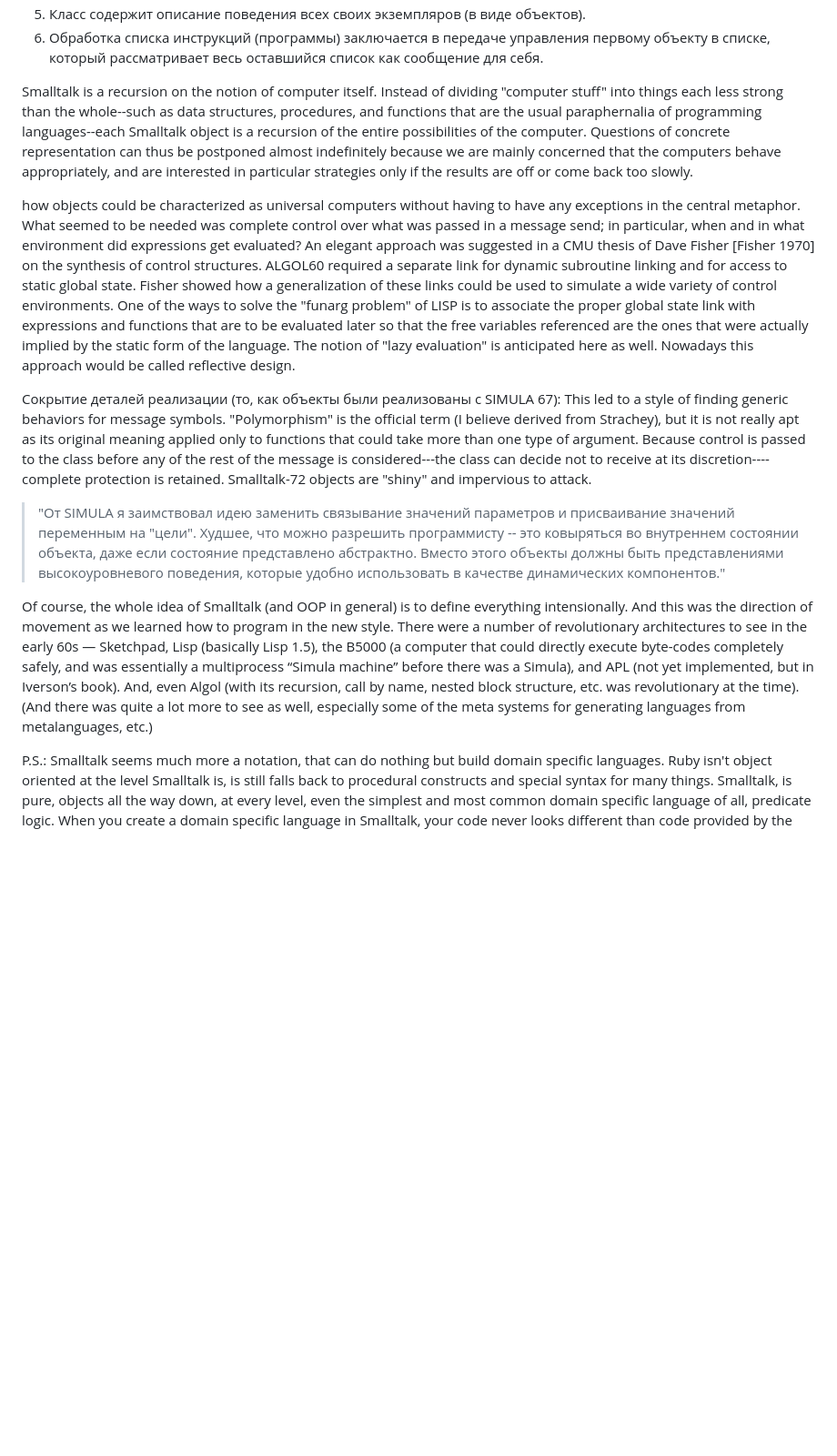
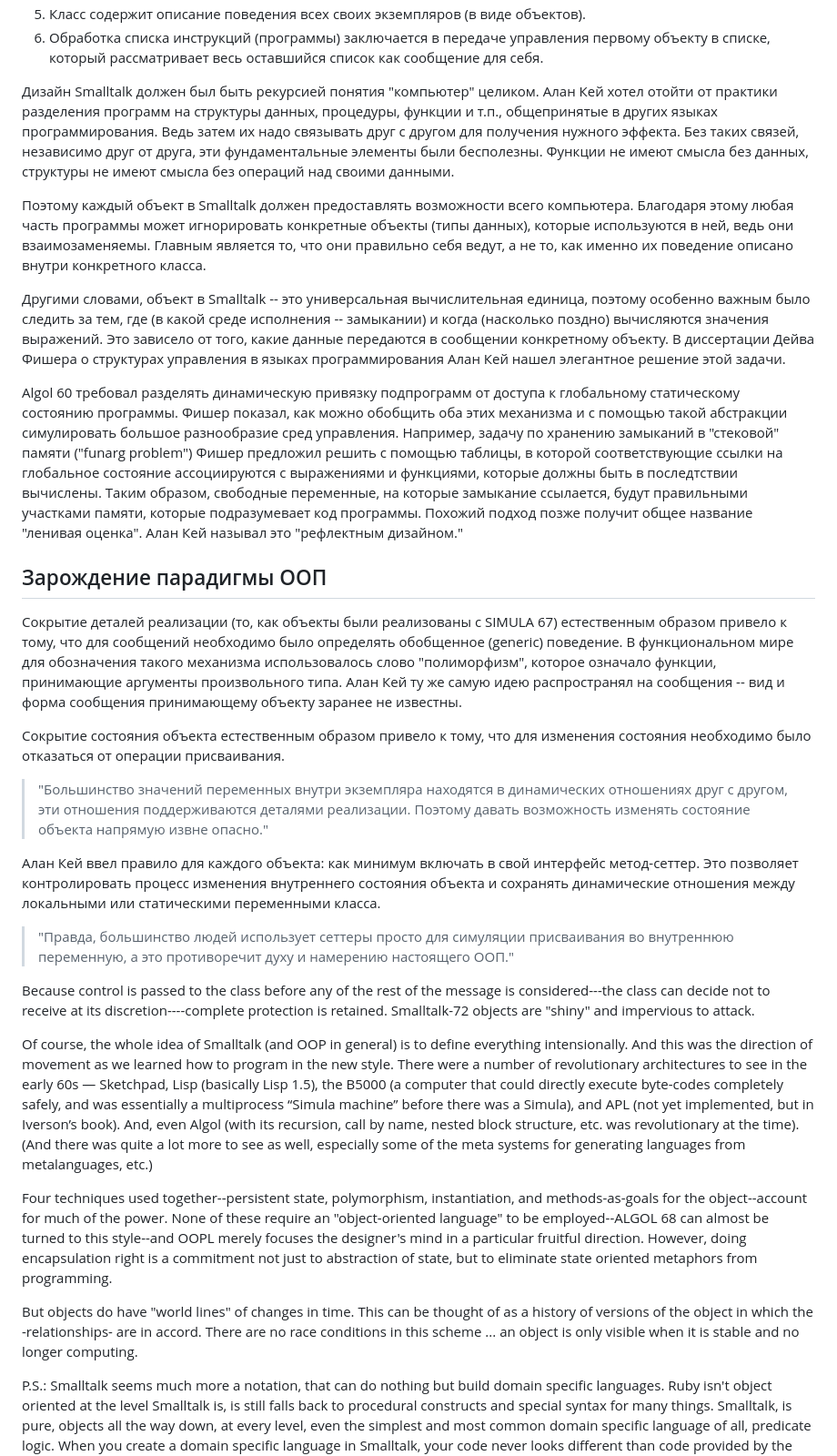
Before and after one commit to AbsoluteVirtue/fcim_poo_21.6, a Markdown page: lec04.md, the part around one of its changes. Shown at 91% size. GitHub-like rendering; blank space fills up the shorter version.

Commit message:
обновил лек. 4

```diff
--- a/lec04.md
+++ b/lec04.md
@@ -104,31 +107,35 @@ it’s worth pondering the split of “eval” and “apply” in McCarthy’s i
 5. Класс содержит описание поведения всех своих экземпляров (в виде объектов).
 6. Обработка списка инструкций (программы) заключается в передаче управления первому объекту в списке, который рассматривает весь оставшийся список как сообщение для себя.
 
-Smalltalk is a recursion on the notion of computer itself. Instead of dividing "computer stuff" into things each less strong than the whole--such as data structures, procedures, and functions that are the usual paraphernalia of programming languages--each Smalltalk object is a recursion of the entire possibilities of the computer. Questions of concrete representation can thus be postponed almost indefinitely because we are mainly concerned that the computers behave appropriately, and are interested in particular strategies only if the results are off or come back too slowly.
+Дизайн Smalltalk должен был быть рекурсией понятия "компьютер" целиком. Алан Кей хотел отойти от практики разделения программ на структуры данных, процедуры, функции и т.п., общепринятые в других языках программирования. Ведь затем их надо связывать друг с другом для получения нужного эффекта. Без таких связей, независимо друг от друга, эти фундаментальные элементы были бесполезны. Функции не имеют смысла без данных, структуры не имеют смысла без операций над своими данными.
 
-how objects could be characterized as
-universal computers without having to have any exceptions in the central metaphor. What seemed to
-be needed was complete control over what was passed in a message send; in particular, when and in
-what environment did expressions get evaluated? An elegant approach was suggested in a CMU thesis of Dave Fisher [Fisher 1970] on the synthesis
-of control structures. ALGOL60 required a separate link for dynamic subroutine linking and for access
-to static global state. Fisher showed how a generalization of these links could be used to simulate a
-wide variety of control environments. One of the ways to solve the "funarg problem" of LISP is to
-associate the proper global state link with expressions and functions that are to be evaluated later so that the free variables referenced are the ones that were actually implied by the static form of the language. The notion of "lazy evaluation" is anticipated here as well.
-Nowadays this approach would be called reflective design.
+Поэтому каждый объект в Smalltalk должен предоставлять возможности всего компьютера. Благодаря этому любая часть программы может игнорировать конкретные объекты (типы данных), которые используются в ней, ведь они взаимозаменяемы. Главным является то, что они правильно себя ведут, а не то, как именно их поведение описано внутри конкретного класса.
 
-Сокрытие деталей реализации (то, как объекты были реализованы с SIMULA 67):
-This led to a style of finding generic behaviors for message symbols. "Polymorphism" is the
-official term (I believe derived from Strachey), but it is not really apt as its original meaning applied
-only to functions that could take more than one type of argument. Because control is passed to the class before any of the rest of the message is considered---the class
+Другими словами, объект в Smalltalk -- это универсальная вычислительная единица, поэтому особенно важным было следить за тем, где (в какой среде исполнения -- замыкании) и когда (насколько поздно) вычисляются значения выражений. Это зависело от того, какие данные передаются в сообщении конкретному объекту. В диссертации Дейва Фишера о структурах управления в языках программирования Алан Кей нашел элегантное решение этой задачи.
+
+Algol 60 требовал разделять динамическую привязку подпрограмм от доступа к глобальному статическому состоянию программы. Фишер показал, как можно обобщить оба этих механизма и с помощью такой абстракции симулировать большое разнообразие сред управления. Например, задачу по хранению замыканий в "стековой" памяти ("funarg problem") Фишер предложил решить с помощью таблицы, в которой соответствующие ссылки на глобальное состояние ассоциируются с выражениями и функциями, которые должны быть в последтствии вычислены. Таким образом, свободные переменные, на которые замыкание ссылается, будут правильными участками памяти, которые подразумевает код программы. Похожий подход позже получит общее название "ленивая оценка". Алан Кей называл это "рефлектным дизайном."
+
+## Зарождение парадигмы ООП
+Сокрытие деталей реализации (то, как объекты были реализованы с SIMULA 67) естественным образом привело к тому, что для сообщений необходимо было определять обобщенное (generic) поведение. В функциональном мире для обозначения такого механизма использовалось слово "полиморфизм", которое означало функции, принимающие аргументы произвольного типа. Алан Кей ту же самую идею распространял на сообщения -- вид и форма сообщения принимающему объекту заранее не известны.
+
+Сокрытие состояния объекта естественным образом привело к тому, что для изменения состояния необходимо было отказаться от операции присваивания.
+
+> "Большинство значений переменных внутри экземпляра находятся в динамических отношениях друг с другом, эти отношения поддерживаются деталями реализации. Поэтому давать возможность изменять состояние объекта напрямую извне опасно."
+
+Алан Кей ввел правило для каждого объекта: как минимум включать в свой интерфейс метод-сеттер. Это позволяет контролировать процесс изменения внутреннего состояния объекта и сохранять динамические отношения между локальными или статическими переменными класса.
+
+> "Правда, большинство людей использует сеттеры просто для симуляции присваивания во внутреннюю переменную, а это противоречит духу и намерению настоящего ООП."
+
+Because control is passed to the class before any of the rest of the message is considered---the class
 can decide not to receive at its discretion----complete protection is retained. Smalltalk-72 objects are
 "shiny" and impervious to attack.
-
-> "От SIMULA я заимствовал идею заменить связывание значений параметров и присваивание значений переменным на "цели". Худшее, что можно разрешить программисту -- это ковыряться во внутреннем состоянии объекта, даже если состояние представлено абстрактно. Вместо этого объекты должны быть представлениями высокоуровневого поведения, которые удобно использовать в качестве динамических компонентов."
 
 Of course, the whole idea of Smalltalk (and OOP in general) is to define everything intensionally.
 And this was the direction of movement as we learned how to program in the new style. There were a number of revolutionary architectures to see in the early 60s — Sketchpad, Lisp (basically Lisp 1.5), the B5000 (a computer that could directly execute byte-codes completely safely, and was essentially a multiprocess “Simula machine” before there was a Simula), and APL (not yet implemented, but in Iverson’s book). And, even Algol (with its recursion, call by name, nested block structure, etc. was revolutionary at the time). (And there was quite a lot more to see as well, especially some of the meta systems for generating languages from metalanguages, etc.)
 
+Four techniques used together--persistent state, polymorphism, instantiation, and methods-as-goals for the object--account for much of the power. None of these require an "object-oriented language" to be employed--ALGOL 68 can almost be turned to this style--and OOPL merely focuses the designer's mind in a particular fruitful direction. However, doing encapsulation right is a commitment not just to abstraction of state, but to eliminate state oriented metaphors from programming.
 
+But objects do have "world lines" of changes in time. This can be thought of as a history of versions of the object in which the -relationships- are in accord. There are no race conditions in this scheme ... an object is only visible when it is stable and no longer computing.
 
 P.S.: Smalltalk seems much more a notation, that can do nothing but build domain specific languages. Ruby isn't object oriented at the level Smalltalk is, is still falls back to procedural constructs and special syntax for many things. Smalltalk, is pure, objects all the way down, at every level, even the simplest and most common domain specific language of all, predicate logic. When you create a domain specific language in Smalltalk, your code never looks different than code provided by the compiler writer himself, it's one syntax to rule them all.
 
```
Also changed, not shown: other parts of lec04.md (+9 -6 lines).
